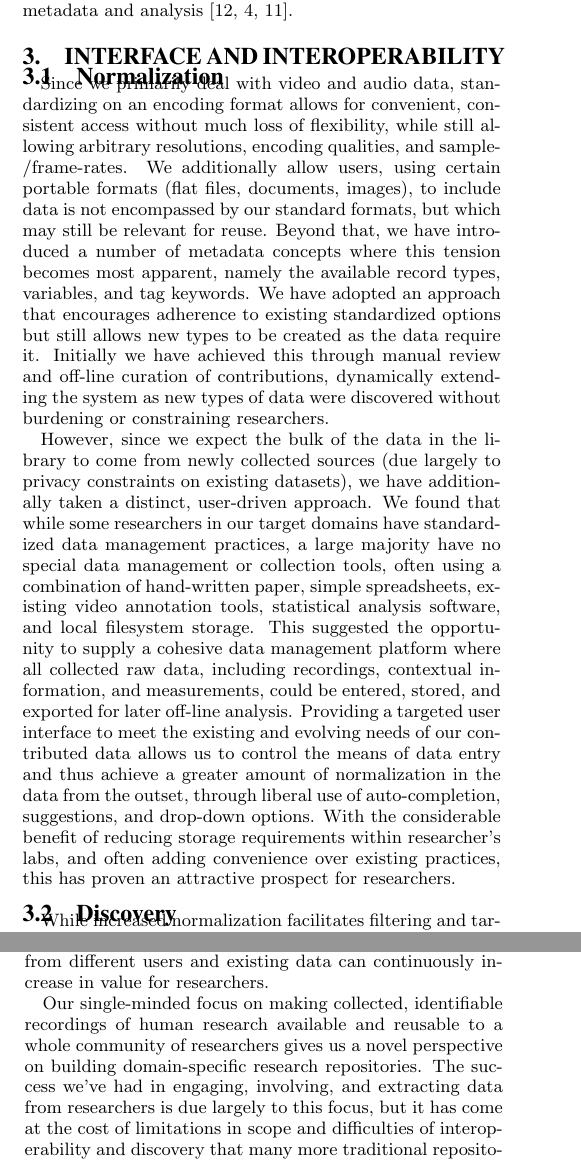
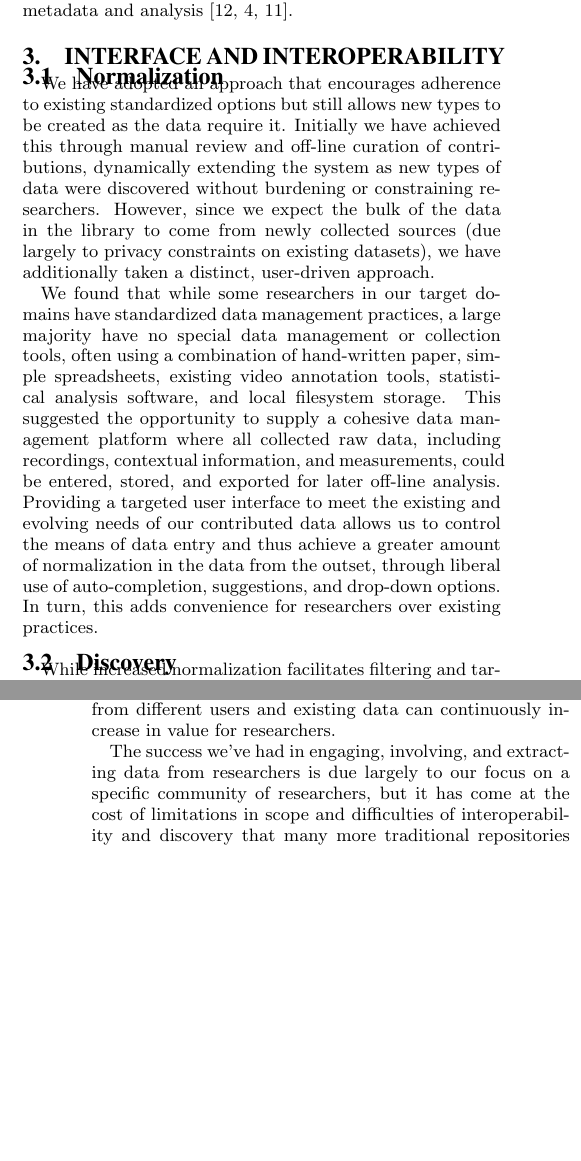
Before and after one commit to databrary/presentations, a LaTeX paper (jcdl-15/paper.tex): two parts of the columns of pages 3 and 4 of 5 before the commit and two parts of the columns of pages 3 and 4 of 4 after it, joined at a grey line, cut so that both start at the same text, the shorter picture padded with empty space. Compiled offline with pdfLaTeX.

Commit message:
just removed stuff that seemed to be tangential or another issue unto itself

```diff
--- a/jcdl-15/paper.tex
+++ b/jcdl-15/paper.tex
@@ -171,17 +171,14 @@ There may also be useful automated approaches for seeding tags to be refined by
 
 \subsection{Normalization}
 
-Since we primarily deal with video and audio data, standardizing on an encoding format allows for convenient, consistent access without much loss of flexibility, while still allowing arbitrary resolutions, encoding qualities, and sample\-/frame-rates.
-We additionally allow users, using certain portable formats (flat files, documents, images), to include data is not encompassed by our standard formats, but which may still be relevant for reuse.
-Beyond that, we have introduced a number of metadata concepts where this tension becomes most apparent, namely the available record types, variables, and tag keywords.
 We have adopted an approach that encourages adherence to existing standardized options but still allows new types to be created as the data require it.
 Initially we have achieved this through manual review and off-line curation of contributions, dynamically extending the system as new types of data were discovered without burdening or constraining researchers.
+However, since we expect the bulk of the data in the library to come from newly collected sources (due largely to privacy constraints on existing datasets), we have additionally taken a distinct, user-driven approach.
 
-However, since we expect the bulk of the data in the library to come from newly collected sources (due largely to privacy constraints on existing datasets), we have additionally taken a distinct, user-driven approach.
 We found that while some researchers in our target domains have standardized data management practices, a large majority have no special data management or collection tools, often using a combination of hand-written paper, simple spreadsheets, existing video annotation tools, statistical analysis software, and local filesystem storage.
 This suggested the opportunity to supply a cohesive data management platform where all collected raw data, including recordings, contextual information, and measurements, could be entered, stored, and exported for later off-line analysis.
 Providing a targeted user interface to meet the existing and evolving needs of our contributed data allows us to control the means of data entry and thus achieve a greater amount of normalization in the data from the outset, through liberal use of auto-completion, suggestions, and drop-down options.
-With the considerable benefit of reducing storage requirements within researcher's labs, and often adding convenience over existing practices, this has proven an attractive prospect for researchers.
+In turn, this adds convenience for researchers over existing practices.
 
 \subsection{Discovery}
 
@@ -212,10 +208,10 @@ Focus on a particular research domain allows us to achieve a sustainable balance
 Having made significant progress building ingest and data entry services that have let us grow the library, we now must turn our efforts towards discovery and reuse, finding ways to better describe and elaborate on collected data.
 To do this we look both to the original data contributors for ways that their existing analysis workflows can generate usable content descriptions, and to the community of researchers to label and comment on datasets as they explore.
 Thus we seek to incorporate these existing annotation processes into Databrary, both to capture and define these annotations as generalizable search terms, and to make these workflows more convenient by obviating existing file transfer and transformation burdens.
+%%below sentence too long? remove or shorten?
 Ultimately we hope to allow and capture instances of data reuse in this same way, so that content descriptions are aggregated from multiple annotation passes from different users and existing data can continuously increase in value for researchers.
 
-Our single-minded focus on making collected, identifiable recordings of human research available and reusable to a whole community of researchers gives us a novel perspective on building domain-specific research repositories.
-The success we've had in engaging, involving, and extracting data from researchers is due largely to this focus, but it has come at the cost of limitations in scope and difficulties of interoperability and discovery that many more traditional repositories avoid.
+The success we've had in engaging, involving, and extracting data from researchers is due largely to our focus on a specific community of researchers, but it has come at the cost of limitations in scope and difficulties of interoperability and discovery that many more traditional repositories avoid.
 By slowly growing our scope and relaxing some of these limitations, we hope to leverage more of the established knowledge of the digital library community in order to make this repository more globally applicable to the storage and accessibility of research data.
 
 \section*{Acknowledgments}
```
Also changed, not shown: jcdl-15/paper.tex (1 more changed lines).
